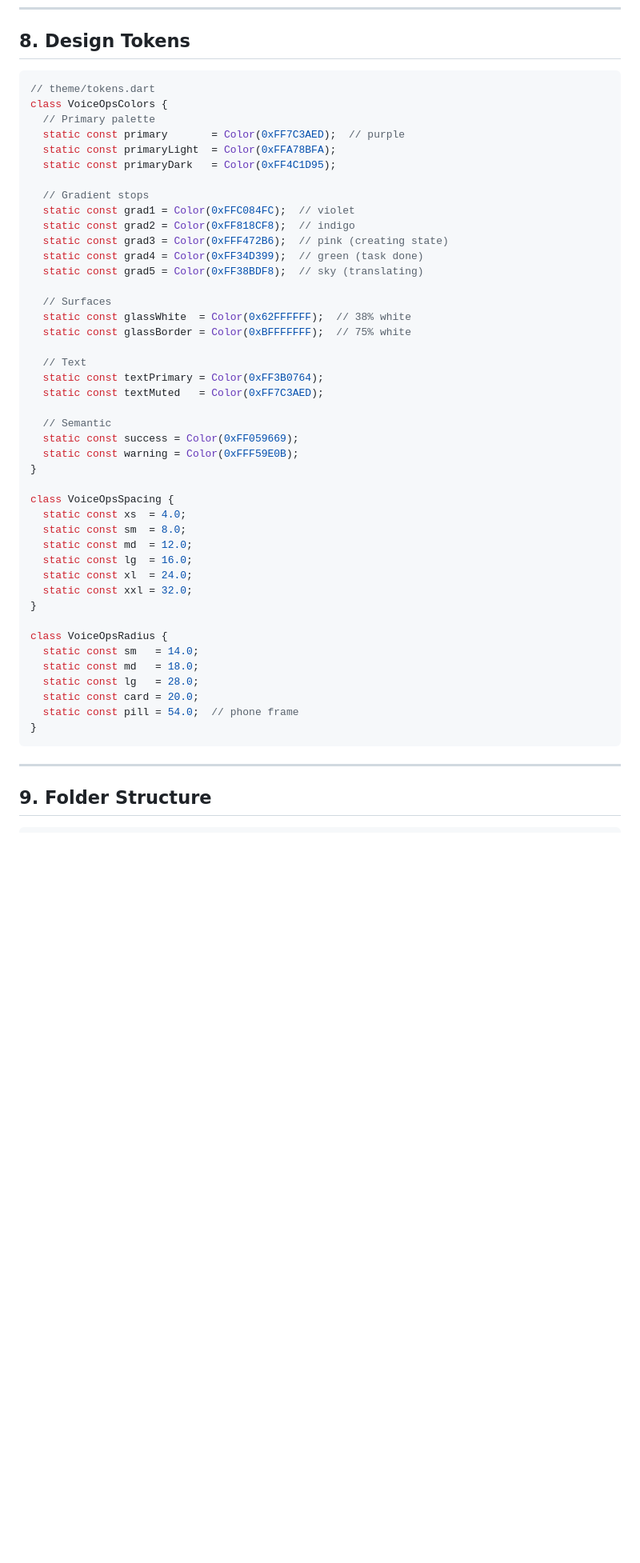
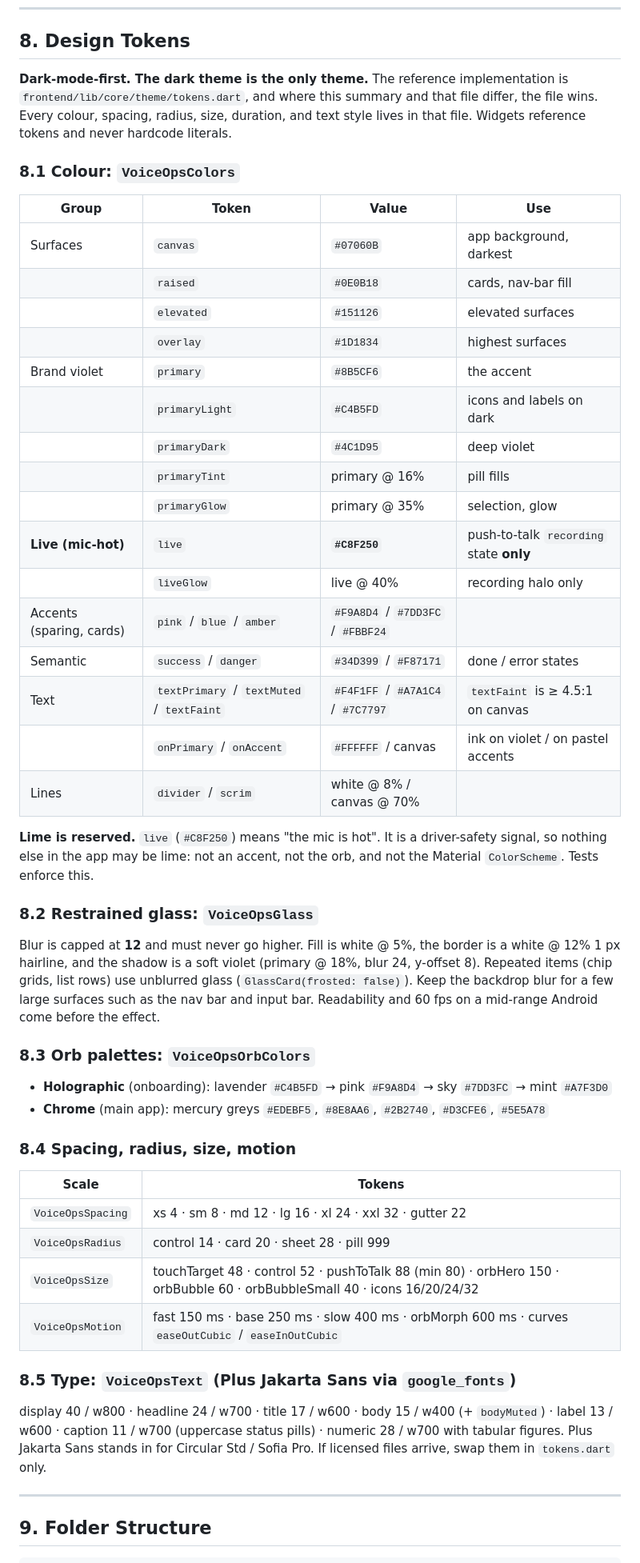
Before and after one commit to MI-TECHDLIN/kora, a Markdown page: docs/VoiceOps_SDD_v2.0.md, the part around one of its changes. Shown at 80% size. GitHub-like rendering; blank space fills up the shorter version.

````diff
--- a/docs/VoiceOps_SDD_v2.0.md
+++ b/docs/VoiceOps_SDD_v2.0.md
@@ -542,51 +553,61 @@ void _handleEvent(Map<String, dynamic> event) {
 
 ## 8. Design Tokens
 
-```dart
-// theme/tokens.dart
-class VoiceOpsColors {
-  // Primary palette
-  static const primary       = Color(0xFF7C3AED);  // purple
-  static const primaryLight  = Color(0xFFA78BFA);
-  static const primaryDark   = Color(0xFF4C1D95);
+**Dark-mode-first. The dark theme is the only theme.** The reference implementation is
+`frontend/lib/core/theme/tokens.dart`, and where this summary and that file differ, the file
+wins. Every colour, spacing, radius, size, duration, and text style lives in that file. Widgets
+reference tokens and never hardcode literals.
 
-  // Gradient stops
-  static const grad1 = Color(0xFFC084FC);  // violet
-  static const grad2 = Color(0xFF818CF8);  // indigo
-  static const grad3 = Color(0xFFF472B6);  // pink (creating state)
-  static const grad4 = Color(0xFF34D399);  // green (task done)
-  static const grad5 = Color(0xFF38BDF8);  // sky (translating)
+### 8.1 Colour: `VoiceOpsColors`
 
-  // Surfaces
-  static const glassWhite  = Color(0x62FFFFFF);  // 38% white
-  static const glassBorder = Color(0xBFFFFFFF);  // 75% white
+| Group | Token | Value | Use |
+|---|---|---|---|
+| Surfaces | `canvas` | `#07060B` | app background, darkest |
+| | `raised` | `#0E0B18` | cards, nav-bar fill |
+| | `elevated` | `#151126` | elevated surfaces |
+| | `overlay` | `#1D1834` | highest surfaces |
+| Brand violet | `primary` | `#8B5CF6` | the accent |
+| | `primaryLight` | `#C4B5FD` | icons and labels on dark |
+| | `primaryDark` | `#4C1D95` | deep violet |
+| | `primaryTint` | primary @ 16% | pill fills |
+| | `primaryGlow` | primary @ 35% | selection, glow |
+| **Live (mic-hot)** | `live` | **`#C8F250`** | push-to-talk `recording` state **only** |
+| | `liveGlow` | live @ 40% | recording halo only |
+| Accents (sparing, cards) | `pink` / `blue` / `amber` | `#F9A8D4` / `#7DD3FC` / `#FBBF24` | |
+| Semantic | `success` / `danger` | `#34D399` / `#F87171` | done / error states |
+| Text | `textPrimary` / `textMuted` / `textFaint` | `#F4F1FF` / `#A7A1C4` / `#7C7797` | `textFaint` is ≥ 4.5:1 on canvas |
+| | `onPrimary` / `onAccent` | `#FFFFFF` / canvas | ink on violet / on pastel accents |
+| Lines | `divider` / `scrim` | white @ 8% / canvas @ 70% | |
 
-  // Text
-  static const textPrimary = Color(0xFF3B0764);
-  static const textMuted   = Color(0xFF7C3AED);
+**Lime is reserved.** `live` (`#C8F250`) means "the mic is hot". It is a driver-safety signal,
+so nothing else in the app may be lime: not an accent, not the orb, and not the Material
+`ColorScheme`. Tests enforce this.
 
-  // Semantic
-  static const success = Color(0xFF059669);
-  static const warning = Color(0xFFF59E0B);
-}
+### 8.2 Restrained glass: `VoiceOpsGlass`
+Blur is capped at **12** and must never go higher. Fill is white @ 5%, the border is a white
+@ 12% 1 px hairline, and the shadow is a soft violet (primary @ 18%, blur 24, y-offset 8).
+Repeated items (chip grids, list rows) use unblurred glass (`GlassCard(frosted: false)`). Keep
+the backdrop blur for a few large surfaces such as the nav bar and input bar. Readability and
+60 fps on a mid-range Android come before the effect.
 
-class VoiceOpsSpacing {
-  static const xs  = 4.0;
-  static const sm  = 8.0;
-  static const md  = 12.0;
-  static const lg  = 16.0;
-  static const xl  = 24.0;
-  static const xxl = 32.0;
-}
+### 8.3 Orb palettes: `VoiceOpsOrbColors`
+- **Holographic** (onboarding): lavender `#C4B5FD` → pink `#F9A8D4` → sky `#7DD3FC` → mint `#A7F3D0`
+- **Chrome** (main app): mercury greys `#EDEBF5`, `#8E8AA6`, `#2B2740`, `#D3CFE6`, `#5E5A78`
 
-class VoiceOpsRadius {
-  static const sm   = 14.0;
-  static const md   = 18.0;
-  static const lg   = 28.0;
-  static const card = 20.0;
-  static const pill = 54.0;  // phone frame
-}
-```
+### 8.4 Spacing, radius, size, motion
+
+| Scale | Tokens |
+|---|---|
+| `VoiceOpsSpacing` | xs 4 · sm 8 · md 12 · lg 16 · xl 24 · xxl 32 · gutter 22 |
+| `VoiceOpsRadius` | control 14 · card 20 · sheet 28 · pill 999 |
+| `VoiceOpsSize` | touchTarget 48 · control 52 · pushToTalk 88 (min 80) · orbHero 150 · orbBubble 60 · orbBubbleSmall 40 · icons 16/20/24/32 |
+| `VoiceOpsMotion` | fast 150 ms · base 250 ms · slow 400 ms · orbMorph 600 ms · curves `easeOutCubic` / `easeInOutCubic` |
+
+### 8.5 Type: `VoiceOpsText` (Plus Jakarta Sans via `google_fonts`)
+display 40 / w800 · headline 24 / w700 · title 17 / w600 · body 15 / w400 (+ `bodyMuted`) ·
+label 13 / w600 · caption 11 / w700 (uppercase status pills) · numeric 28 / w700 with tabular
+figures. Plus Jakarta Sans stands in for Circular Std / Sofia Pro. If licensed files arrive, swap
+them in `tokens.dart` only.
 
 ---
 
````
Also changed, not shown: other parts of docs/VoiceOps_SDD_v2.0.md (+109 -100 lines).
